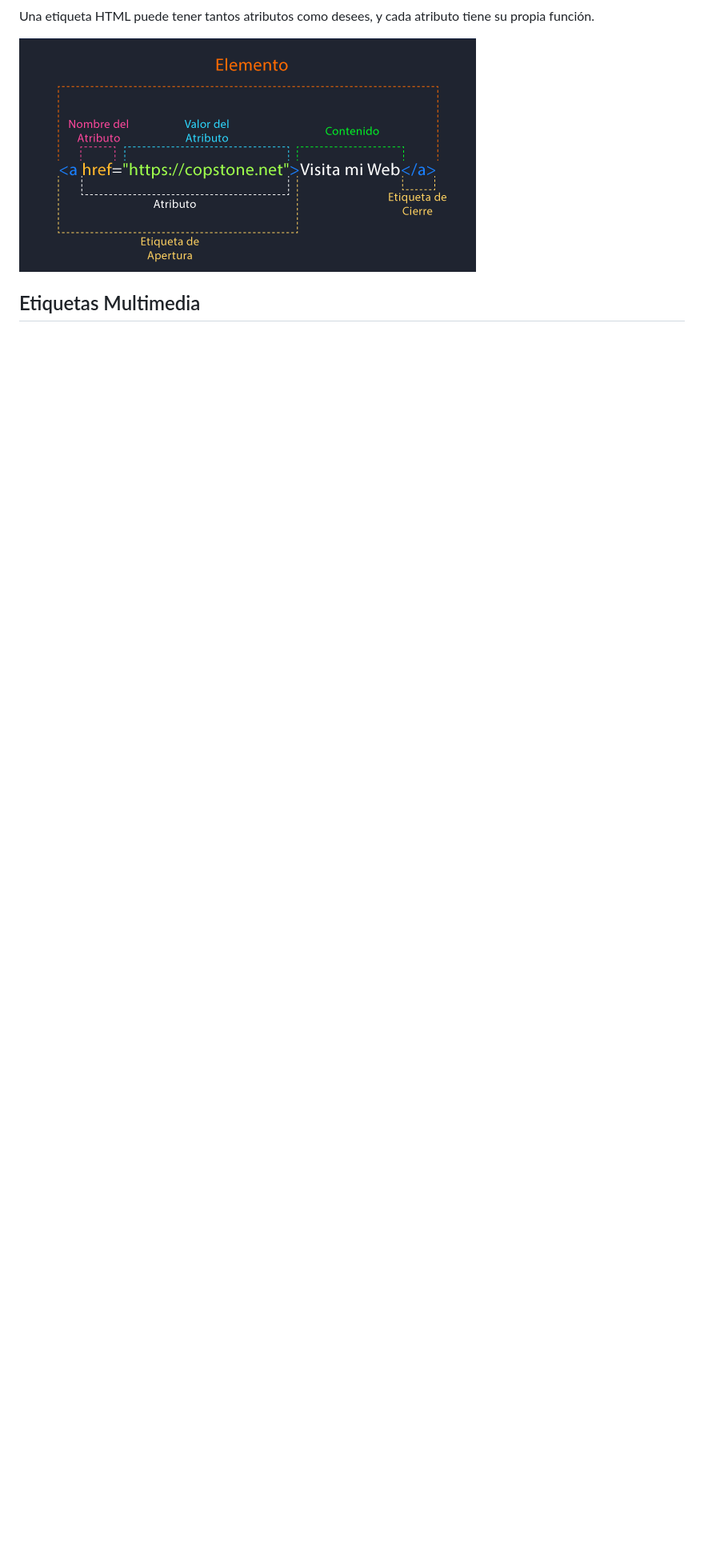
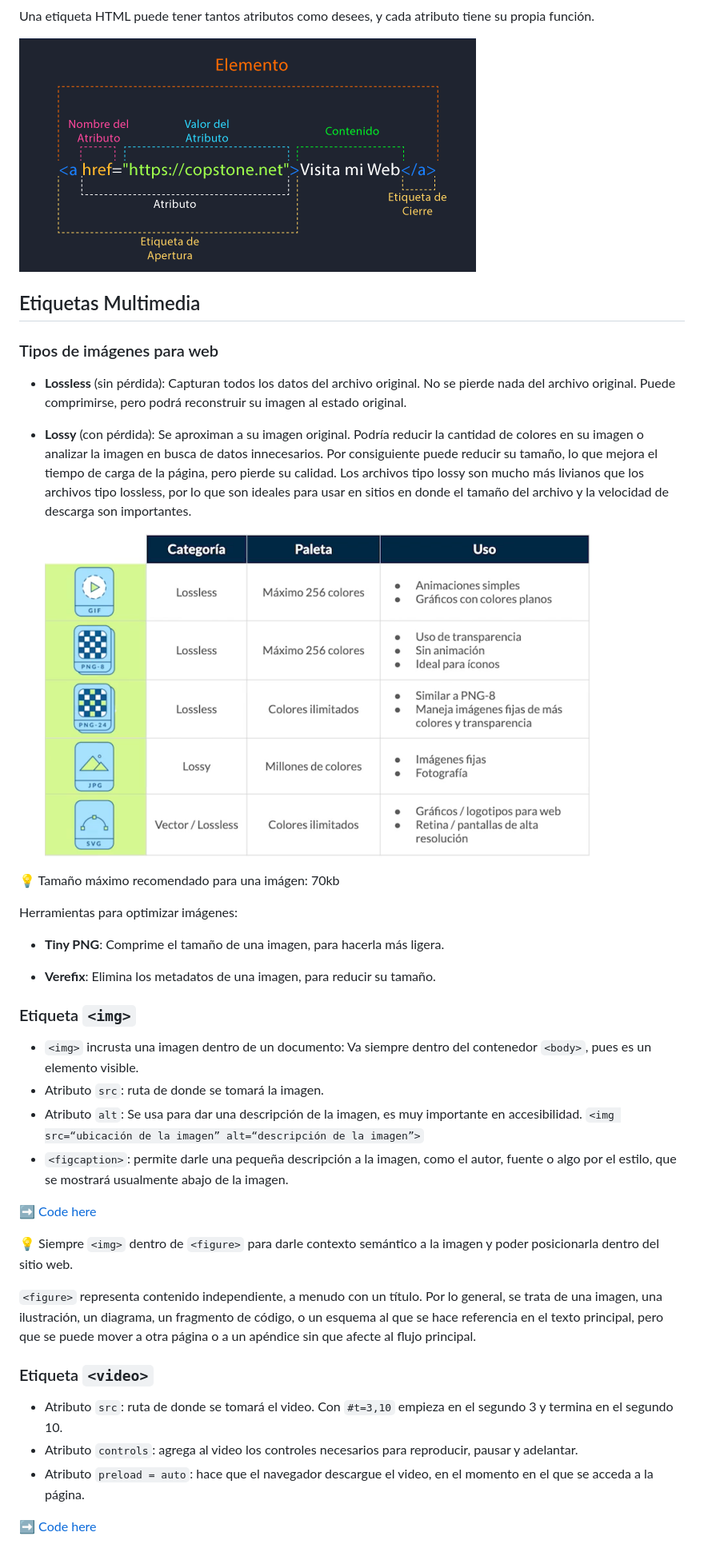
Before and after one commit to isabelyb/HTML_course, a Markdown page: README.md, the part around one of its changes. Shown at 80% size. GitHub-like rendering; pictures changed too: assets/lossless_lossy.png (added); blank space fills up the shorter version.

Commit message:
video tag

````diff
--- a/README.md
+++ b/README.md
@@ -91,3 +92,42 @@ Una etiqueta HTML puede tener tantos atributos como desees, y cada atributo tien
 ![tag](assets/tag.png)
 
 ## Etiquetas Multimedia
+
+### Tipos de imágenes para web
+* **Lossless** (sin pérdida): Capturan todos los datos del archivo original. No se pierde nada del archivo original.
+Puede comprimirse, pero podrá reconstruir su imagen al estado original.
+* **Lossy** (con pérdida): Se aproximan a su imagen original. Podría reducir la cantidad de colores en su imagen o analizar la imagen en busca de datos innecesarios. Por consiguiente puede reducir su tamaño, lo que mejora el tiempo de carga de la página, pero pierde su calidad. Los archivos tipo lossy son mucho más livianos que los archivos tipo lossless, por lo que son ideales para usar en sitios en donde el tamaño del archivo y la velocidad de descarga son importantes.
+
+    ![lossless_lossy](assets/lossless_lossy.png)
+
+💡 Tamaño máximo recomendado para una imágen: 70kb
+
+Herramientas para optimizar imágenes:
+
+* **Tiny PNG**: Comprime el tamaño de una imagen, para hacerla más ligera.
+
+* **Verefix**: Elimina los metadatos de una imagen, para reducir su tamaño.
+
+### Etiqueta ```<img>```
+
+* ```<img>``` incrusta una imagen dentro de un documento: Va siempre dentro del contenedor ```<body>```, pues es un elemento visible.
+* Atributo ```src```: ruta de donde se tomará la imagen.
+* Atributo ```alt```: Se usa para dar una descripción de la imagen, es muy importante en accesibilidad.
+    ```<img src=“ubicación de la imagen” alt=“descripción de la imagen”>```
+* ```<figcaption>```: permite darle una pequeña descripción a la imagen, como el autor, fuente o algo por el estilo, que se mostrará usualmente abajo de la imagen.
+
+➡️ [Code here](https://github.com/isabelyb/HTML_course/tree/main/img_tag)
+
+
+💡 Siempre ```<img>``` dentro de ```<figure>``` para darle contexto semántico a la imagen y poder posicionarla dentro del sitio web.
+
+```<figure>``` representa contenido independiente, a menudo con un título. Por lo general, se trata de una imagen, una ilustración, un diagrama, un fragmento de código, o un esquema al que se hace referencia en el texto principal, pero que se puede mover a otra página o a un apéndice sin que afecte al flujo principal.
+
+
+### Etiqueta ```<video>```
+* Atributo ```src```: ruta de donde se tomará el video. Con ```#t=3,10``` empieza en el segundo 3 y termina en el segundo 10.
+* Atributo ```controls```: agrega al video los controles necesarios para reproducir, pausar y adelantar.
+* Atributo ```preload = auto```: hace que el navegador descargue el video, en el momento en el que se acceda a la página.
+
+
+➡️ [Code here](https://github.com/isabelyb/HTML_course/tree/main/video_tag)
````
Also changed, not shown: other parts of README.md (+2 -1 lines), img_tag/pics/big.jpg (renamed from claseImg/big.jpg), img_tag/pics/medium.jpg (renamed from claseImg/medium.jpg), img_tag/pics/small.jpg (renamed from claseImg/small.jpg), 11 other files.
